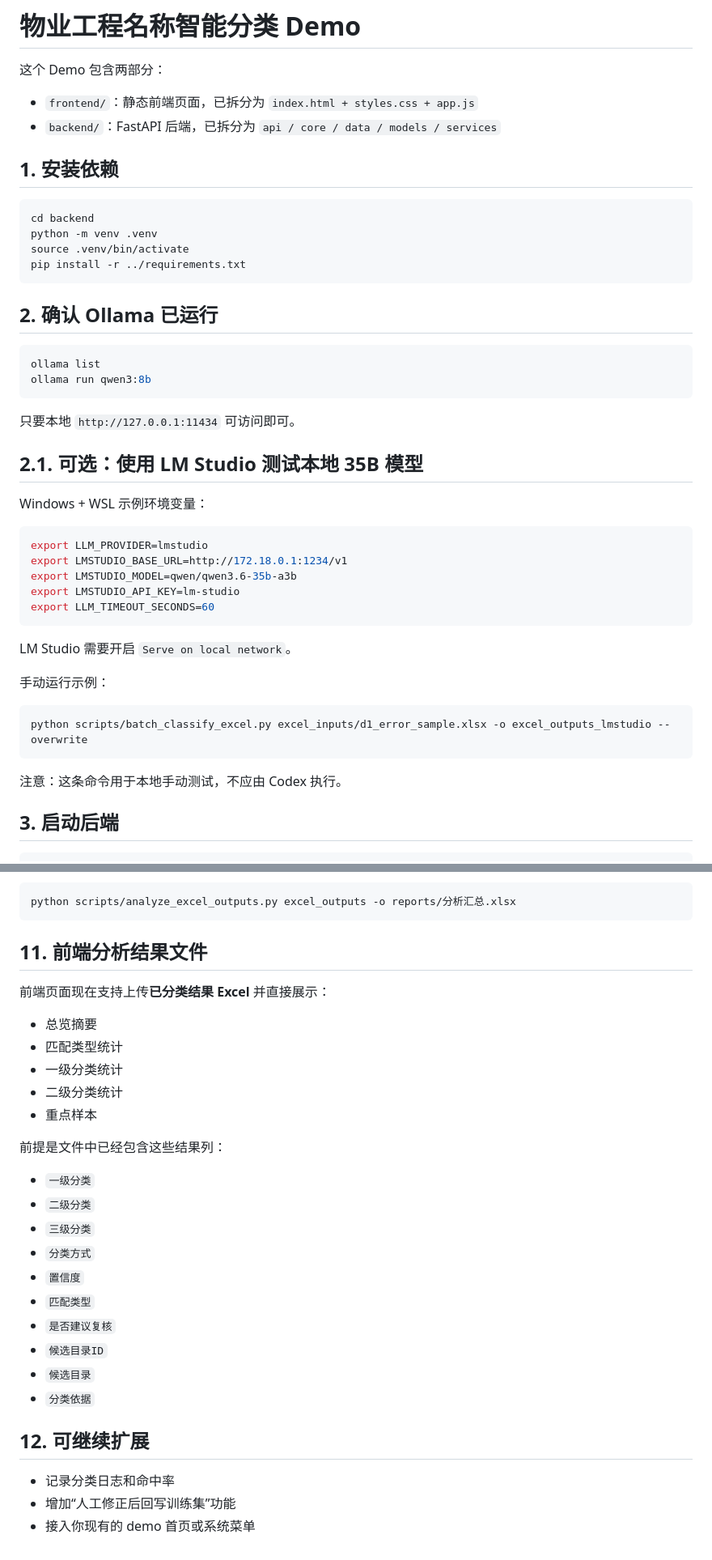
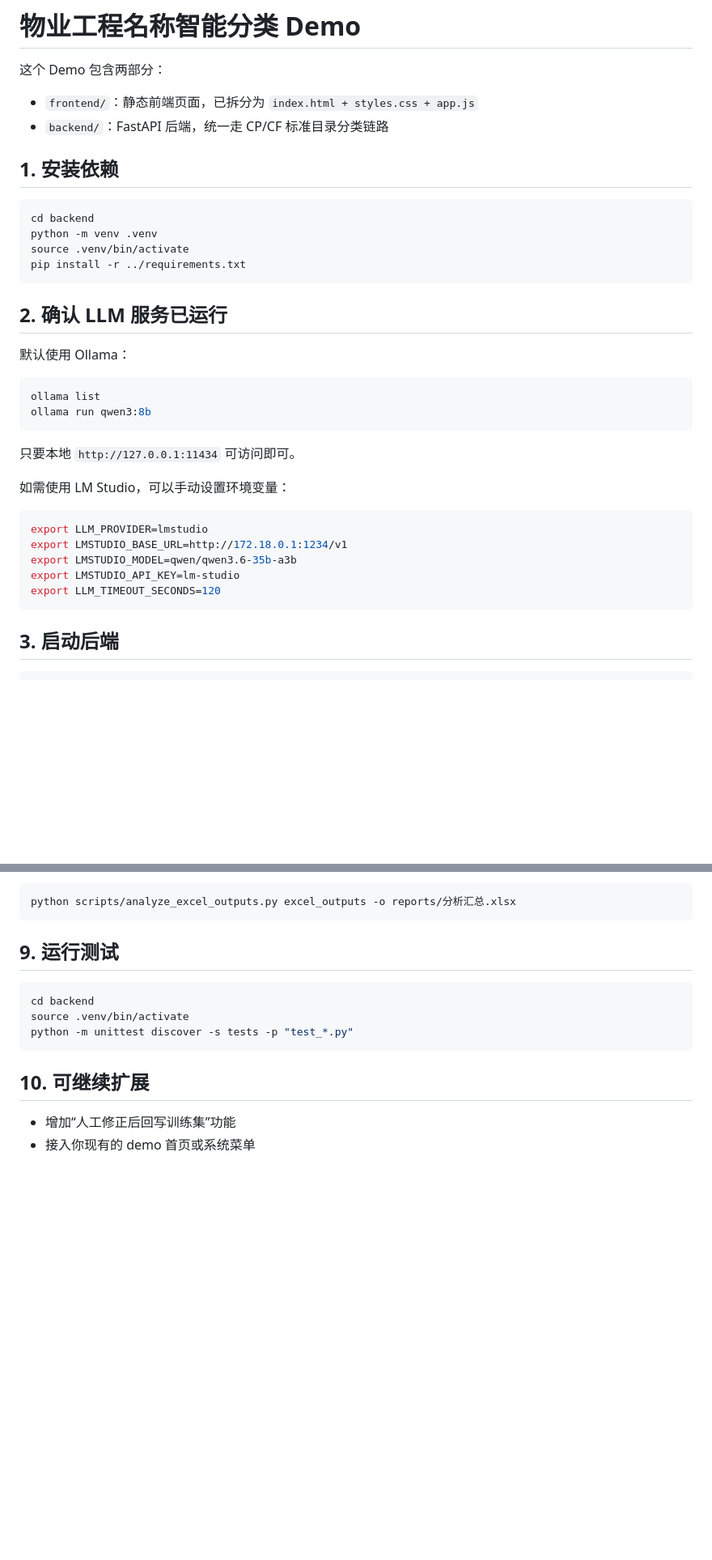
Before and after one commit to JerryLmr/engcost-classifier-demo, a Markdown page: README.md, 2 parts joined by grey strips. Shown at 81% size. GitHub-like rendering; blank space fills up the shorter version.

````diff
--- a/README.md
+++ b/README.md
@@ -3,7 +3,7 @@
 这个 Demo 包含两部分：
 
 - `frontend/`：静态前端页面，已拆分为 `index.html + styles.css + app.js`
-- `backend/`：FastAPI 后端，已拆分为 `api / core / data / models / services`
+- `backend/`：FastAPI 后端，统一走 CP/CF 标准目录分类链路
 
 ## 1. 安装依赖
 
@@ -14,7 +14,9 @@ source .venv/bin/activate
 pip install -r ../requirements.txt
 ```
 
-## 2. 确认 Ollama 已运行
+## 2. 确认 LLM 服务已运行
+
+默认使用 Ollama：
 
 ```bash
 ollama list
@@ -23,27 +25,15 @@ ollama run qwen3:8b
 
 只要本地 `http://127.0.0.1:11434` 可访问即可。
 
-## 2.1. 可选：使用 LM Studio 测试本地 35B 模型
-
-Windows + WSL 示例环境变量：
+如需使用 LM Studio，可以手动设置环境变量：
 
 ```bash
 export LLM_PROVIDER=lmstudio
 export LMSTUDIO_BASE_URL=http://172.18.0.1:1234/v1
 export LMSTUDIO_MODEL=qwen/qwen3.6-35b-a3b
 export LMSTUDIO_API_KEY=lm-studio
-export LLM_TIMEOUT_SECONDS=60
+export LLM_TIMEOUT_SECONDS=120
 ```
-
-LM Studio 需要开启 `Serve on local network`。
-
-手动运行示例：
-
-```bash
-python scripts/batch_classify_excel.py excel_inputs/d1_error_sample.xlsx -o excel_outputs_lmstudio --overwrite
-```
-
-注意：这条命令用于本地手动测试，不应由 Codex 执行。
 
 ## 3. 启动后端
 
@@ -157,31 +147,15 @@ excel_outputs/分析汇总.xlsx
 python scripts/analyze_excel_outputs.py excel_outputs -o reports/分析汇总.xlsx
 ```
 
-## 11. 前端分析结果文件
+## 9. 运行测试
 
-前端页面现在支持上传**已分类结果 Excel** 并直接展示：
+```bash
+cd backend
+source .venv/bin/activate
+python -m unittest discover -s tests -p "test_*.py"
+```
 
-- 总览摘要
-- 匹配类型统计
-- 一级分类统计
-- 二级分类统计
-- 重点样本
+## 10. 可继续扩展
 
-前提是文件中已经包含这些结果列：
-
-- `一级分类`
-- `二级分类`
-- `三级分类`
-- `分类方式`
-- `置信度`
-- `匹配类型`
-- `是否建议复核`
-- `候选目录ID`
-- `候选目录`
-- `分类依据`
-
-## 12. 可继续扩展
-
-- 记录分类日志和命中率
 - 增加“人工修正后回写训练集”功能
 - 接入你现有的 demo 首页或系统菜单
````
Also changed, not shown: other parts of README.md (+40 -40 lines).
